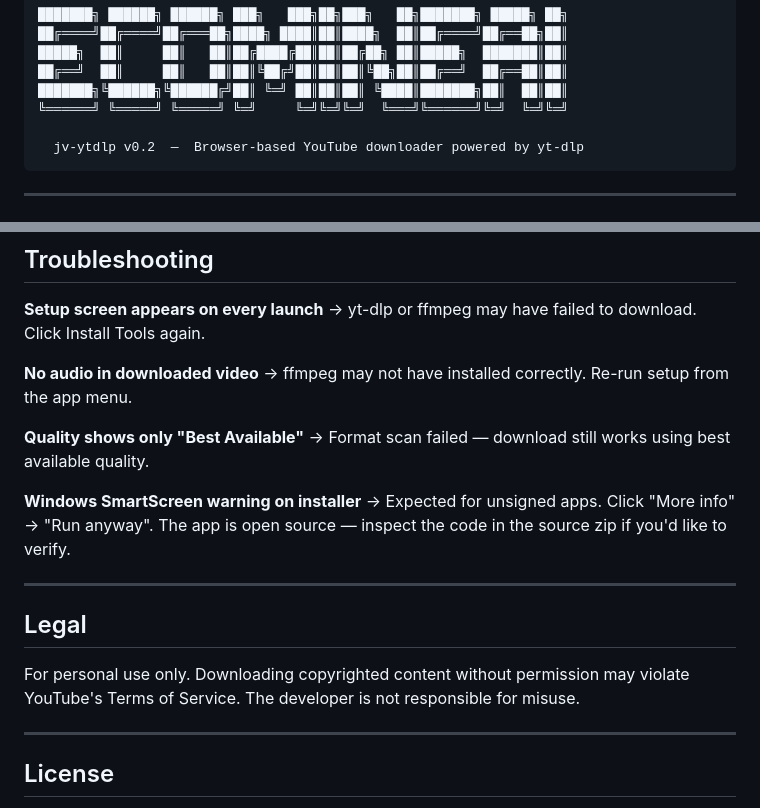
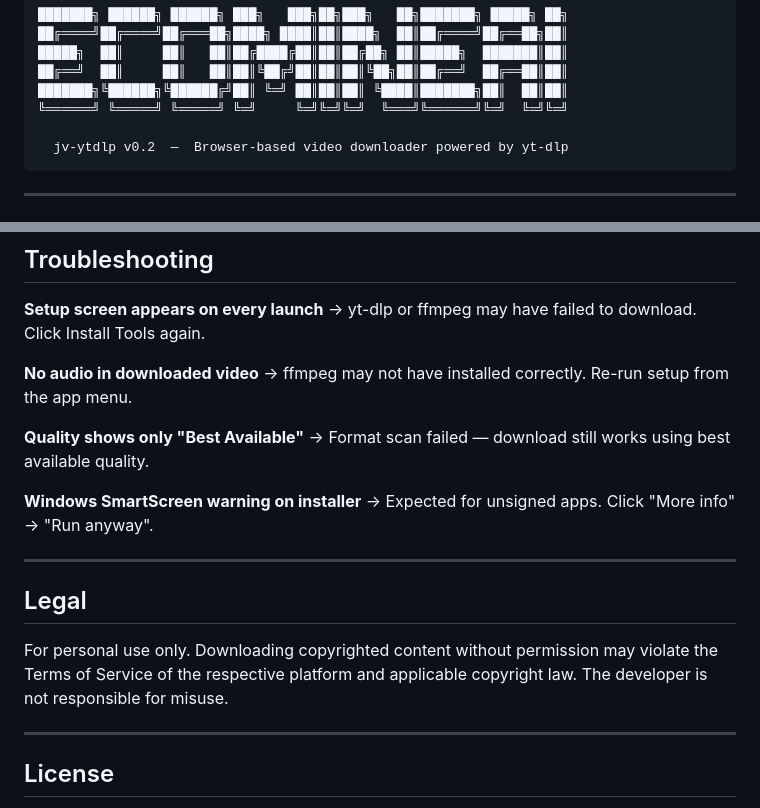
Before and after one commit to EcomineAI/jv-ytdlp, a Markdown page: README.md, 2 parts joined by grey strips. GitHub-like rendering.

````diff
--- a/README.md
+++ b/README.md
@@ -6,7 +6,7 @@
 ███████╗╚██████╗╚██████╔╝██║ ╚═╝ ██║██║██║ ╚████║███████╗██║  ██║██║
 ╚══════╝ ╚═════╝ ╚═════╝ ╚═╝     ╚═╝╚═╝╚═╝  ╚═══╝╚══════╝╚═╝  ╚═╝╚═╝
 
-  jv-ytdlp v0.2  —  Browser-based YouTube downloader powered by yt-dlp
+  jv-ytdlp v0.2  —  Browser-based video downloader powered by yt-dlp
 ```
 
 ---
@@ -121,13 +109,13 @@ The app runs a local HTTP server on port `57329`. The Electron window loads the
 → Format scan failed — download still works using best available quality.
 
 **Windows SmartScreen warning on installer**
-→ Expected for unsigned apps. Click "More info" → "Run anyway". The app is open source — inspect the code in the source zip if you'd like to verify.
+→ Expected for unsigned apps. Click "More info" → "Run anyway".
 
 ---
 
 ## Legal
 
-For personal use only. Downloading copyrighted content without permission may violate YouTube's Terms of Service. The developer is not responsible for misuse.
+For personal use only. Downloading copyrighted content without permission may violate the Terms of Service of the respective platform and applicable copyright law. The developer is not responsible for misuse.
 
 ---
 
````
Also changed, not shown: other parts of README.md (+21 -33 lines).
